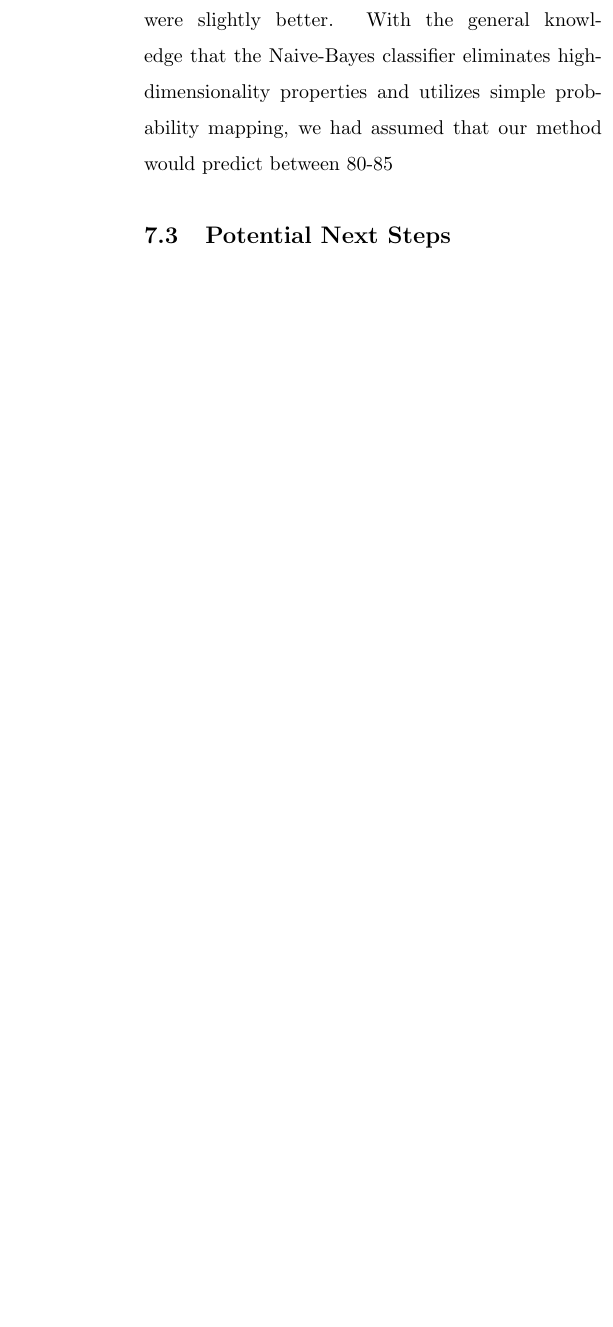
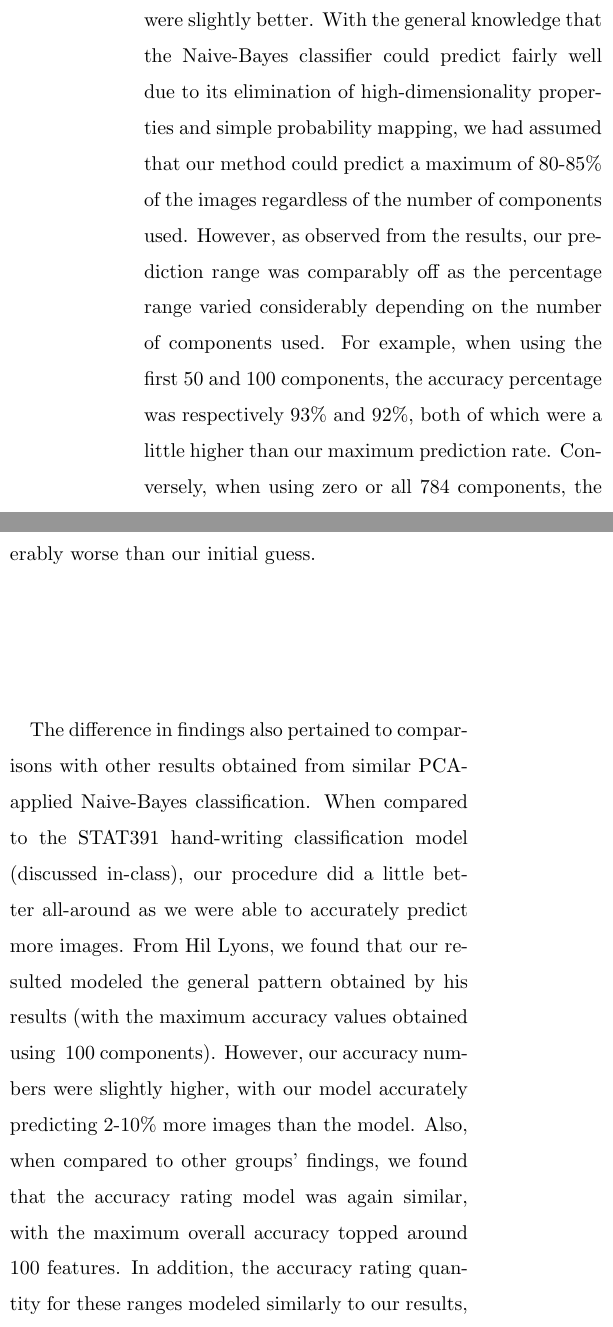
Before and after one commit to dgshep/STAT391FinalProject, a LaTeX paper (Final.tex): part of one column of page 7 of 8 before the commit and two parts of the columns of page 7 of 9 after it, the two joined at a grey line, cut so that both start at the same text, the shorter picture padded with empty space. Compiled offline with pdfLaTeX.

Commit message:
Finished discussion. Just need results.

```diff
--- a/Final.tex
+++ b/Final.tex
@@ -216,12 +216,9 @@ The only limitations of this entire procedure dealt with the properties of the e
 \subsection{Result Comparison}
 \label{subsec:comparison}
 
-Compared to our expectations made from the start of this project, the results obtained from this project were slightly better. With the general knowledge that the Naive-Bayes classifier eliminates high-dimensionality properties and utilizes simple probability mapping, we had assumed that our method would predict between 80-85% of the images. However, the highest accuracy percentage
+Compared to our expectations made from the start of this project, the results obtained from this project were slightly better. With the general knowledge that the Naive-Bayes classifier could predict fairly well due to its elimination of high-dimensionality properties and simple probability mapping, we had assumed that our method could predict a maximum of 80-85\% of the images regardless of the number of components used. However, as observed from the results, our prediction range was comparably off as the percentage range varied considerably depending on the number of components used. For example, when using the first 50 and 100 components, the accuracy percentage was respectively 93\% and 92\%, both of which were a little higher than our maximum prediction rate. Conversely, when using zero or all 784 components, the accuracy percentage was around 66\%, a rate considerably worse than our initial guess.
 
-%Talk about general expectation of classification (~90 result with other previous values)
-%Compare with Hil's earlier handwritting code (explained in class that our highest prediction accuracy value was a little higher than his)
-%Talk about margin of error???
-%Talk about general Naive-Bayes success (compare with other groups' results) as well as highest values recorded (used with same or other distributions)
+The difference in findings also pertained to comparisons with other results obtained from similar PCA-applied Naive-Bayes classification. When compared to the STAT391 hand-writing classification model (discussed in-class), our procedure did a little better all-around as we were able to accurately predict more images. From Hil Lyons, we found that our resulted modeled the general pattern obtained by his results (with the maximum accuracy values obtained using ~100 components). However, our accuracy numbers were slightly higher, with our model accurately predicting 2-10\% more images than the model. Also, when compared to other groups' findings, we found that the accuracy rating model was again similar, with the maximum overall accuracy topped around 100 features. In addition, the accuracy rating quantity for these ranges modeled similarly to our results, loosely modeling a quadratic function with a maximum accuracy rating of around 92\%. The only difference between our results and their results were the accuracy percentages using extreme number of features. We found that our minimum accuracy values were higher than those observed by other groups, a range that was between 12\% at the lowest and 43\% at the highest. These differences in overall accuracy values could be attributed to two features: one being the limited training data that was used (only used a subset of the whole MNIST images) and the other being the use of R's built-in libraries.
 
 \subsection{Potential Next Steps}
 \label{subsec:next steps}
```
Also changed, not shown: Final.tex (2 more changed lines).
